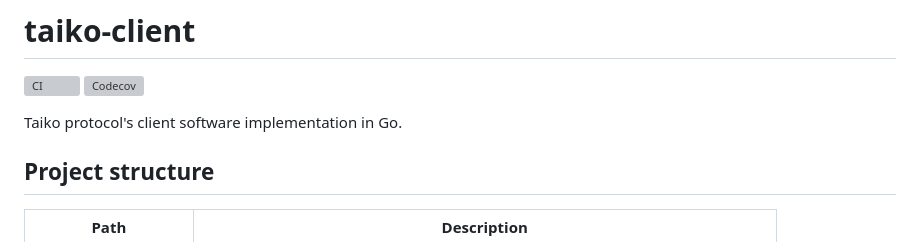
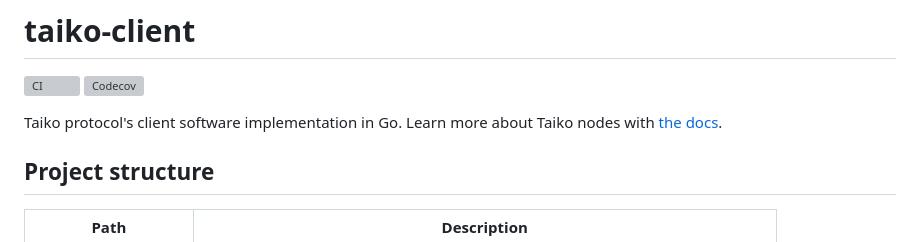
Before and after one commit to taikoxyz/taiko-client, a Markdown page: README.md, the part around the change. GitHub-like rendering; grey boxes are pictures that could not be loaded.

Commit message:
docs: remove concept docs and refer to website

```diff
--- a/README.md
+++ b/README.md
@@ -3,7 +3,7 @@
 [![CI](https://github.com/taikoxyz/taiko-client/actions/workflows/test.yml/badge.svg)](https://github.com/taikoxyz/taiko-client/actions/workflows/test.yml)
 [![Codecov](https://img.shields.io/codecov/c/github/taikoxyz/taiko-client?logo=codecov&token=OH6BJMVP6O)](https://codecov.io/gh/taikoxyz/taiko-client)
 
-Taiko protocol's client software implementation in Go.
+Taiko protocol's client software implementation in Go. Learn more about Taiko nodes with [the docs](https://taiko.xyz/docs/concepts/taiko-nodes).
 
 ## Project structure
 
```
Also changed, not shown: docs/README.md (deleted, +0 -84 lines).
